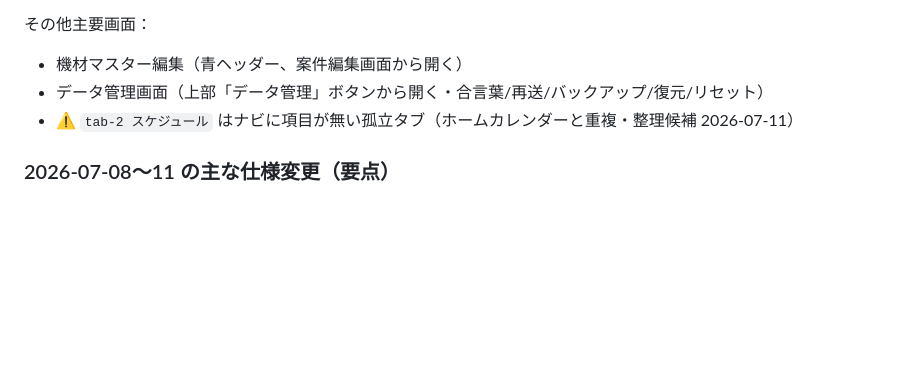
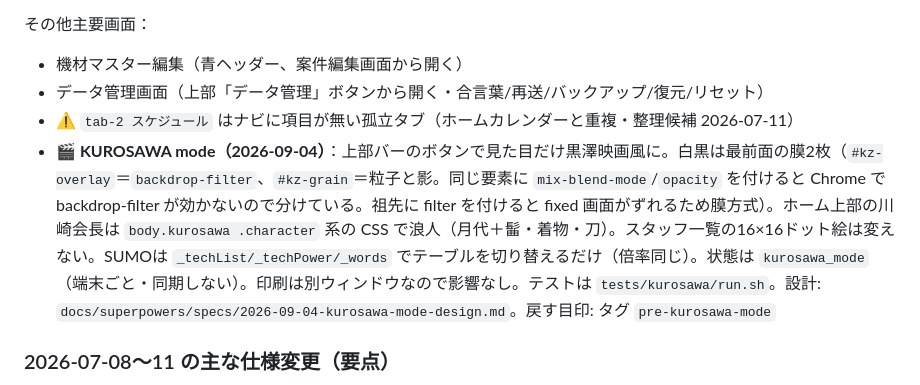
Before and after one commit to chibiho04-spec/sat_thefighters_app, a Markdown page: CLAUDE.md, the part around the change. GitHub-like rendering; blank space fills up the shorter version.

Commit message:
docs: CLAUDE.md に KUROSAWA mode の要点を追記
Co-Authored-By: Claude Opus 5 <noreply@anthropic.com>

```diff
--- a/CLAUDE.md
+++ b/CLAUDE.md
@@ -69,6 +69,7 @@
 - 機材マスター編集（青ヘッダー、案件編集画面から開く）
 - データ管理画面（上部「データ管理」ボタンから開く・合言葉/再送/バックアップ/復元/リセット）
 - ⚠️ `tab-2 スケジュール` はナビに項目が無い孤立タブ（ホームカレンダーと重複・整理候補 2026-07-11）
+- **🎬 KUROSAWA mode（2026-09-04）**：上部バーのボタンで見た目だけ黒澤映画風に。白黒は最前面の膜2枚（`#kz-overlay`＝`backdrop-filter`、`#kz-grain`＝粒子と影。同じ要素に `mix-blend-mode`/`opacity` を付けると Chrome で backdrop-filter が効かないので分けている。祖先に filter を付けると fixed 画面がずれるため膜方式）。ホーム上部の川崎会長は `body.kurosawa .character` 系の CSS で浪人（月代＋髷・着物・刀）。スタッフ一覧の16×16ドット絵は変えない。SUMOは `_techList/_techPower/_words` でテーブルを切り替えるだけ（倍率同じ）。状態は `kurosawa_mode`（端末ごと・同期しない）。印刷は別ウィンドウなので影響なし。テストは `tests/kurosawa/run.sh`。設計: `docs/superpowers/specs/2026-09-04-kurosawa-mode-design.md`。戻す目印: タグ `pre-kurosawa-mode`
 
 ### 2026-07-08〜11 の主な仕様変更（要点）
 - **外注費はワークシートで一元管理**：請求書の外注費記入欄・明細の「外注」列を廃止。売上の外注費集計はWS（外注リスト＋レンタル）のみ参照（二重計上防止）
```
